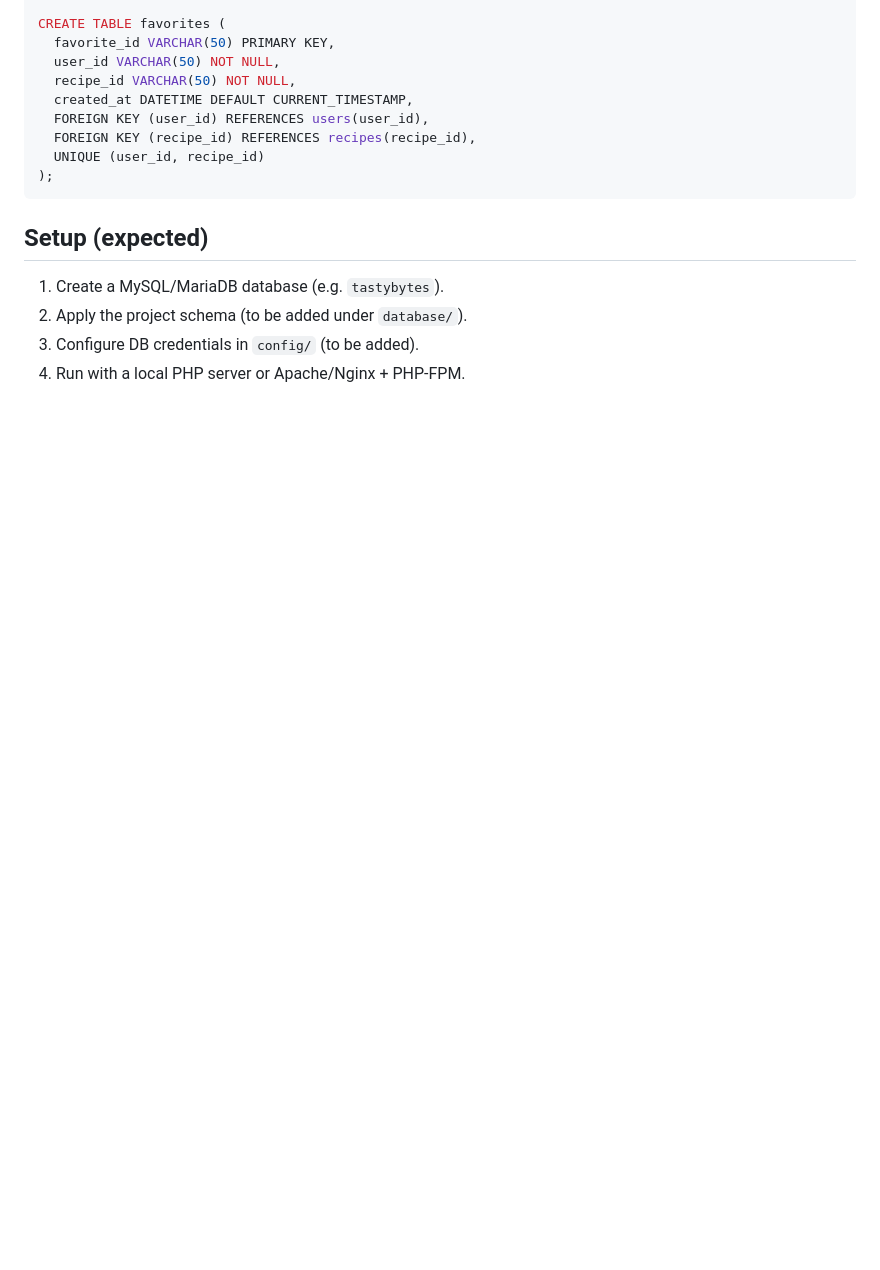
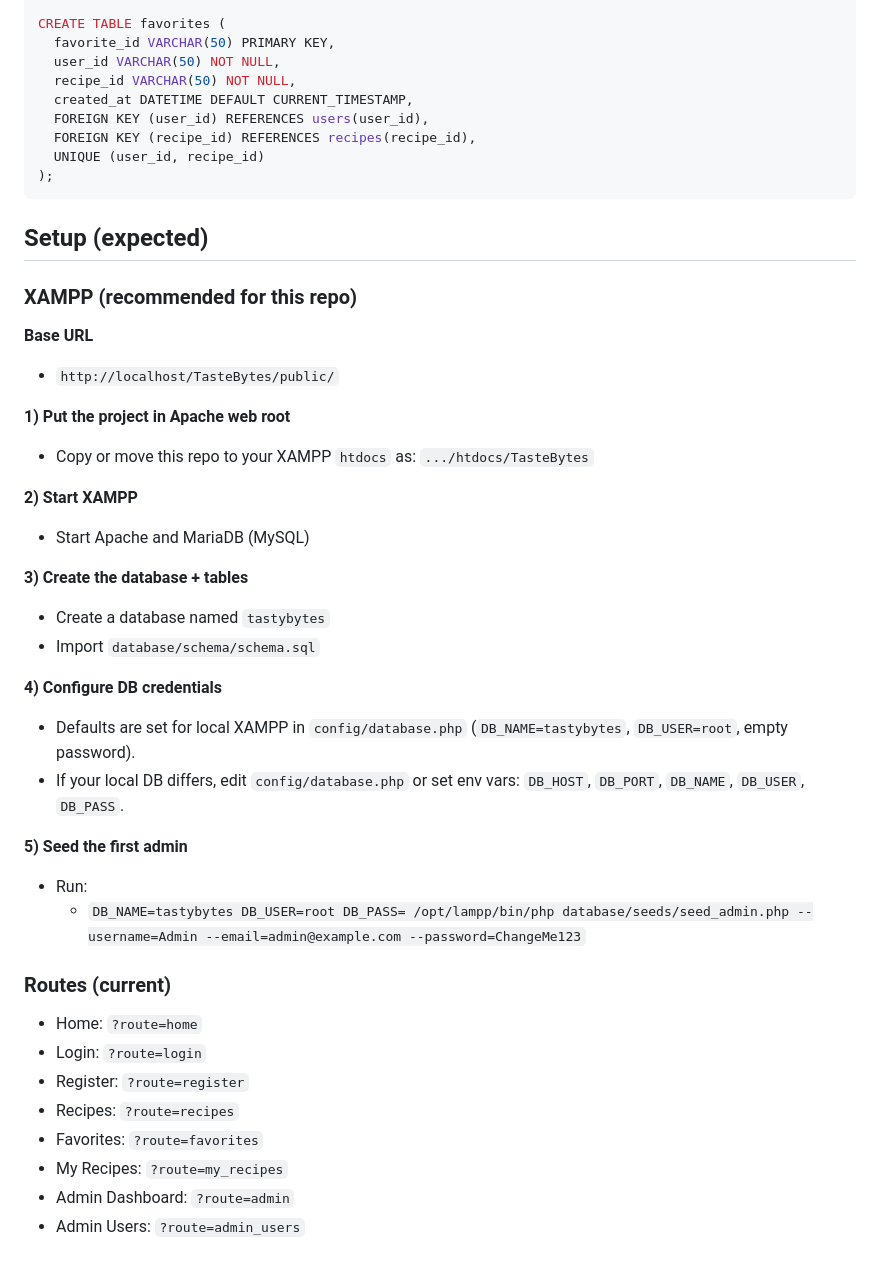
Before and after one commit to fredy-me/tastyBytes_org, a Markdown page: README.md, the part around the change. GitHub-like rendering; blank space fills up the shorter version.

Commit message:
Update README.md to include detailed setup instructions for XAMPP, outlining steps for database creation, configuration, and seeding the first admin user.

```diff
--- a/README.md
+++ b/README.md
@@ -104,7 +104,36 @@ CREATE TABLE favorites (
 
 ## Setup (expected)
 
-1. Create a MySQL/MariaDB database (e.g. `tastybytes`).
-2. Apply the project schema (to be added under `database/`).
-3. Configure DB credentials in `config/` (to be added).
-4. Run with a local PHP server or Apache/Nginx + PHP-FPM.
+### XAMPP (recommended for this repo)
+
+**Base URL**
+- `http://localhost/TasteBytes/public/`
+
+**1) Put the project in Apache web root**
+- Copy or move this repo to your XAMPP `htdocs` as: `.../htdocs/TasteBytes`
+
+**2) Start XAMPP**
+- Start Apache and MariaDB (MySQL)
+
+**3) Create the database + tables**
+- Create a database named `tastybytes`
+- Import `database/schema/schema.sql`
+
+**4) Configure DB credentials**
+- Defaults are set for local XAMPP in `config/database.php` (`DB_NAME=tastybytes`, `DB_USER=root`, empty password).
+- If your local DB differs, edit `config/database.php` or set env vars: `DB_HOST`, `DB_PORT`, `DB_NAME`, `DB_USER`, `DB_PASS`.
+
+**5) Seed the first admin**
+- Run:
+  - `DB_NAME=tastybytes DB_USER=root DB_PASS= /opt/lampp/bin/php database/seeds/seed_admin.php --username=Admin --email=admin@example.com --password=ChangeMe123`
+
+### Routes (current)
+
+- Home: `?route=home`
+- Login: `?route=login`
+- Register: `?route=register`
+- Recipes: `?route=recipes`
+- Favorites: `?route=favorites`
+- My Recipes: `?route=my_recipes`
+- Admin Dashboard: `?route=admin`
+- Admin Users: `?route=admin_users`
```
